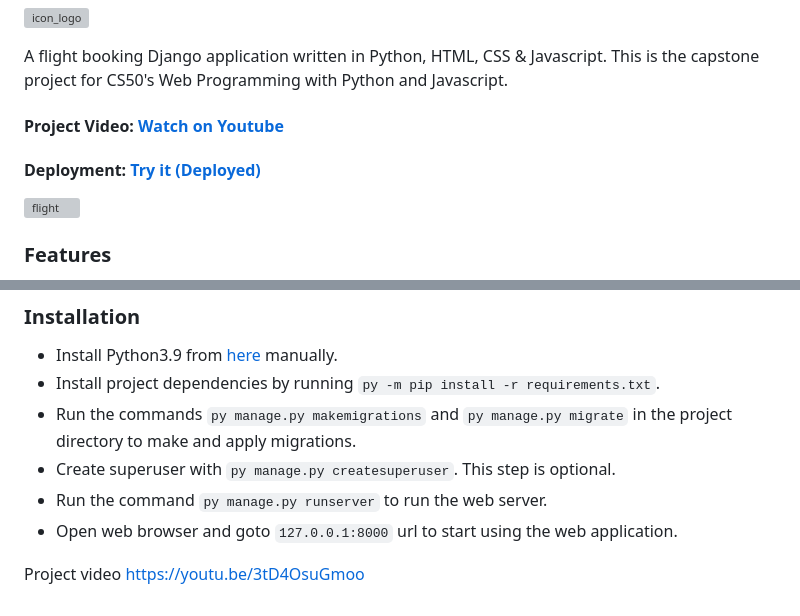
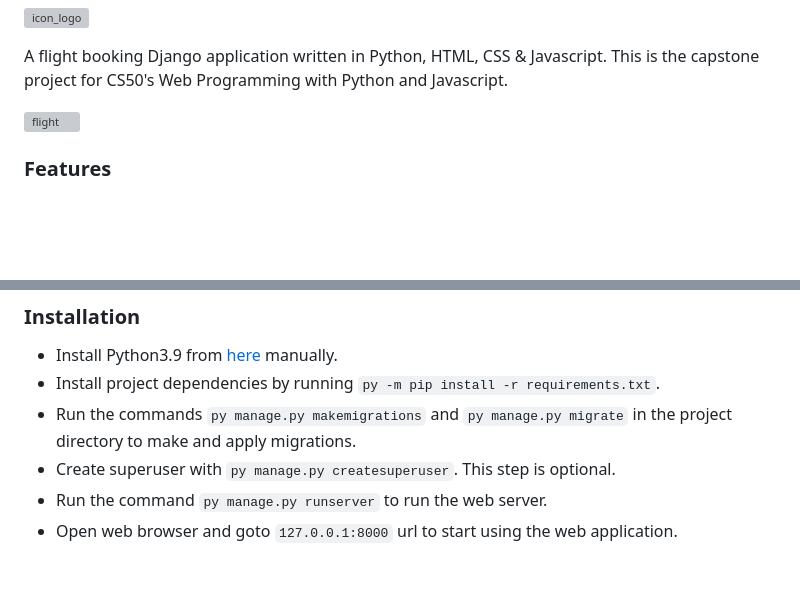
Before and after one commit to Affan-Mohammed/Flight-reservation-, a Markdown page: README.md, 2 parts joined by grey strips. Drawn GitHub-style; blank space fills up the shorter version; grey boxes are pictures that could not be loaded.

```diff
--- a/README.md
+++ b/README.md
@@ -5,9 +5,6 @@
 A flight booking Django application written in Python, HTML, CSS & Javascript.
 This is the capstone project for CS50's Web Programming with Python and Javascript.
 
-#### Project Video: [Watch on Youtube](https://www.youtube.com/watch?v=3tD4OsuGmoo)
-
-#### Deployment: [Try it (Deployed)](https://flight-web-app.herokuapp.com/)
 
 <img alt="flight" src="https://user-images.githubusercontent.com/56977388/178156598-69491e88-bd9a-42dc-88f3-afeb02d7161e.png">
 
@@ -65,6 +62,3 @@ This is the capstone project for CS50's Web Programming with Python and Javascri
 - Create superuser with `py manage.py createsuperuser`. This step is optional.
 - Run the command `py manage.py runserver` to run the web server.
 - Open web browser and goto `127.0.0.1:8000` url to start using the web application.
-
-
-Project video [https://youtu.be/3tD4OsuGmoo](https://youtu.be/3tD4OsuGmoo)
```
